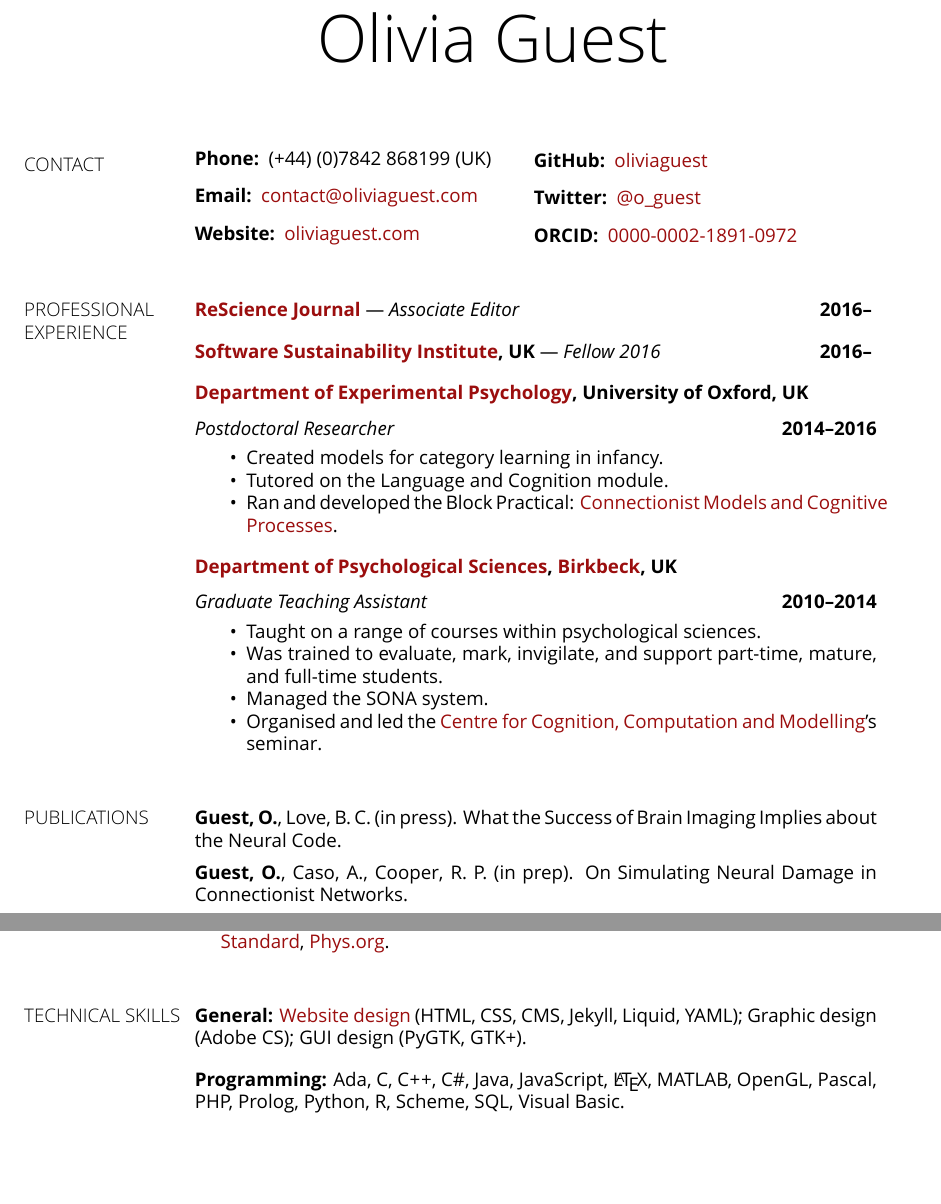
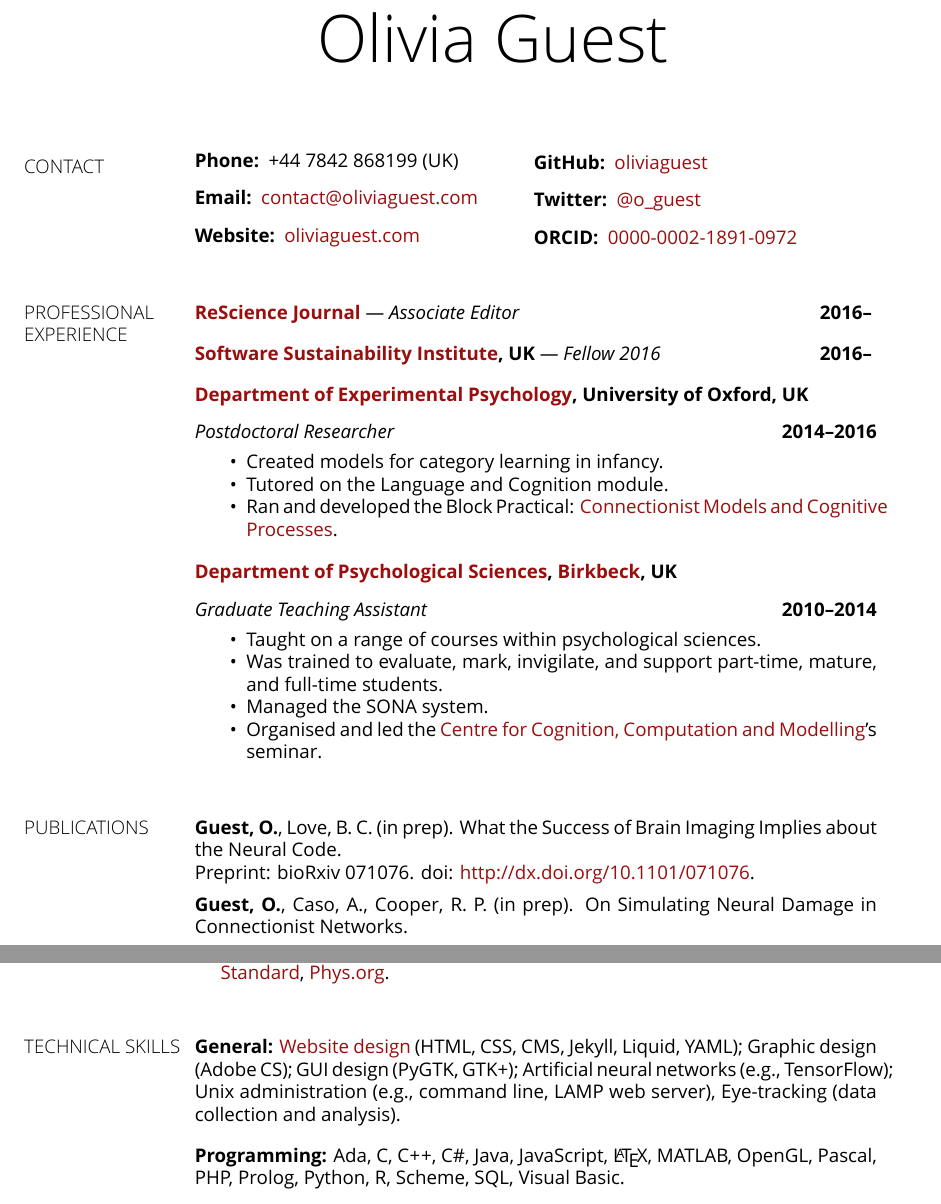
Before and after one commit to mrhunsaker/cv, a LaTeX CV (cv_olivia_guest.tex): two parts of pages 1 and 3 of 3, joined at a grey line, cut so that both start at the same text, the shorter picture padded with empty space. Compiled offline with XeLaTeX.

Commit message:
Update on Overleaf.

```diff
--- a/cv_olivia_guest.tex
+++ b/cv_olivia_guest.tex
@@ -120,7 +120,7 @@
 
 \begin{minipage}{.49\textwidth}
 \begin{description}
- \item [Phone:] (+44) (0)7842 868199 (UK)
+ \item [Phone:] +44 7842 868199 (UK)
  \item[Email:] \href{mailto:contact@oliviaguest.com}{contact@oliviaguest.com}
  \item[Website:] \href{http://oliviaguest.com}{oliviaguest.com}
 % \item[Address:] South Parks Rd, OX1 3UD
@@ -170,7 +170,9 @@
 
 \section{PUBLICATIONS}
 
-\textbf{Guest, O.}, Love, B. C. (in press). What the Success of Brain Imaging Implies about the Neural Code.
+\textbf{Guest, O.}, Love, B. C. (in prep). What the Success of Brain Imaging Implies about the Neural Code.
+
+Preprint: bioRxiv 071076. doi: \href{http://dx.doi.org/10.1101/071076}{http://dx.doi.org/10.1101/071076}.
 \vspace{5pt}
 
 \textbf{Guest, O.}, Caso, A., Cooper, R. P. (in prep). On Simulating Neural Damage in Connectionist Networks.
@@ -338,12 +340,13 @@ UK}
 
 \section{TECHNICAL SKILLS}
 
-\textbf{General:} \href{http://oliviaguest.com/license/}{Website design} (HTML, CSS, CMS, Jekyll, Liquid, YAML); Graphic design (Adobe CS); GUI design (PyGTK, GTK+).
+\textbf{General:} \href{http://oliviaguest.com/license/}{Website design} (HTML, CSS, CMS, Jekyll, Liquid, YAML); Graphic design (Adobe CS); GUI design (PyGTK, GTK+); Artificial neural networks (e.g., TensorFlow); Unix administration (e.g., command line, LAMP web server), Eye-tracking (data collection and analysis).
 \vspace{10pt}
 
 % Adapted from http://tex.stackexchange.com/a/4304/9668
 \newcommand{\CC}{C\nolinebreak\hspace{.02em}+\nolinebreak\hspace{0.04em}+}
 
 \textbf{Programming:} Ada, C, \CC, C\#, Java, JavaScript, \LaTeX, MATLAB,  OpenGL, Pascal, PHP, Prolog, Python, R, Scheme, SQL, Visual Basic.
+
 \end{document}
 %%%%%%%%%%%%%%%%%%%%%%%%%% End CV Document %%%%%%%%%%%%%%%%%%%%%%%%%%%%%
```
Also changed, not shown: 1 other file.
